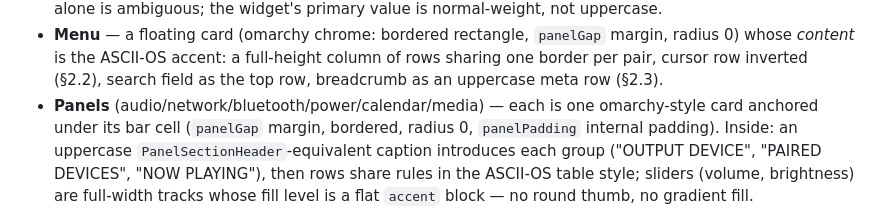
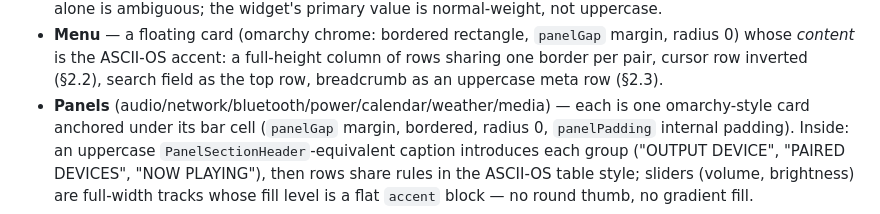
Before and after one commit to FormalSnake/FormalShell, a Markdown page: docs/DESIGN.md, the part around the change. GitHub-like rendering.

Commit message:
docs(design): reconcile spec visual-reference conflict, restore weather panel

```diff
--- a/docs/DESIGN.md
+++ b/docs/DESIGN.md
@@ -239,7 +239,7 @@ floats with a margin or fuses to the screen edge.
   margin, radius 0) whose *content* is the ASCII-OS accent: a full-height
   column of rows sharing one border per pair, cursor row inverted (§2.2),
   search field as the top row, breadcrumb as an uppercase meta row (§2.3).
-- **Panels** (audio/network/bluetooth/power/calendar/media) — each is one
+- **Panels** (audio/network/bluetooth/power/calendar/weather/media) — each is one
   omarchy-style card anchored under its bar cell (`panelGap` margin,
   bordered, radius 0, `panelPadding` internal padding). Inside: an uppercase
   `PanelSectionHeader`-equivalent caption introduces each group ("OUTPUT
```
Also changed, not shown: 2 other files.
